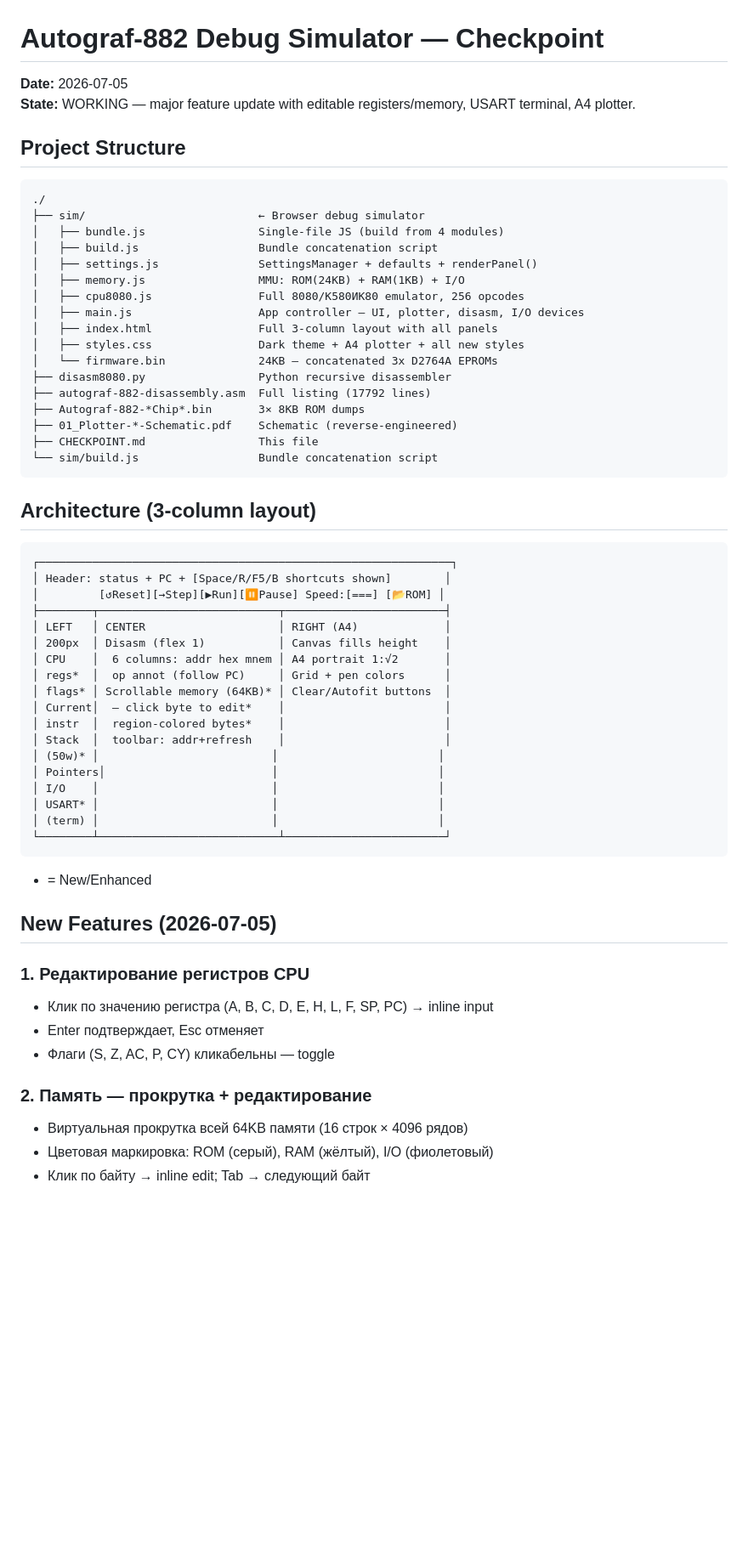
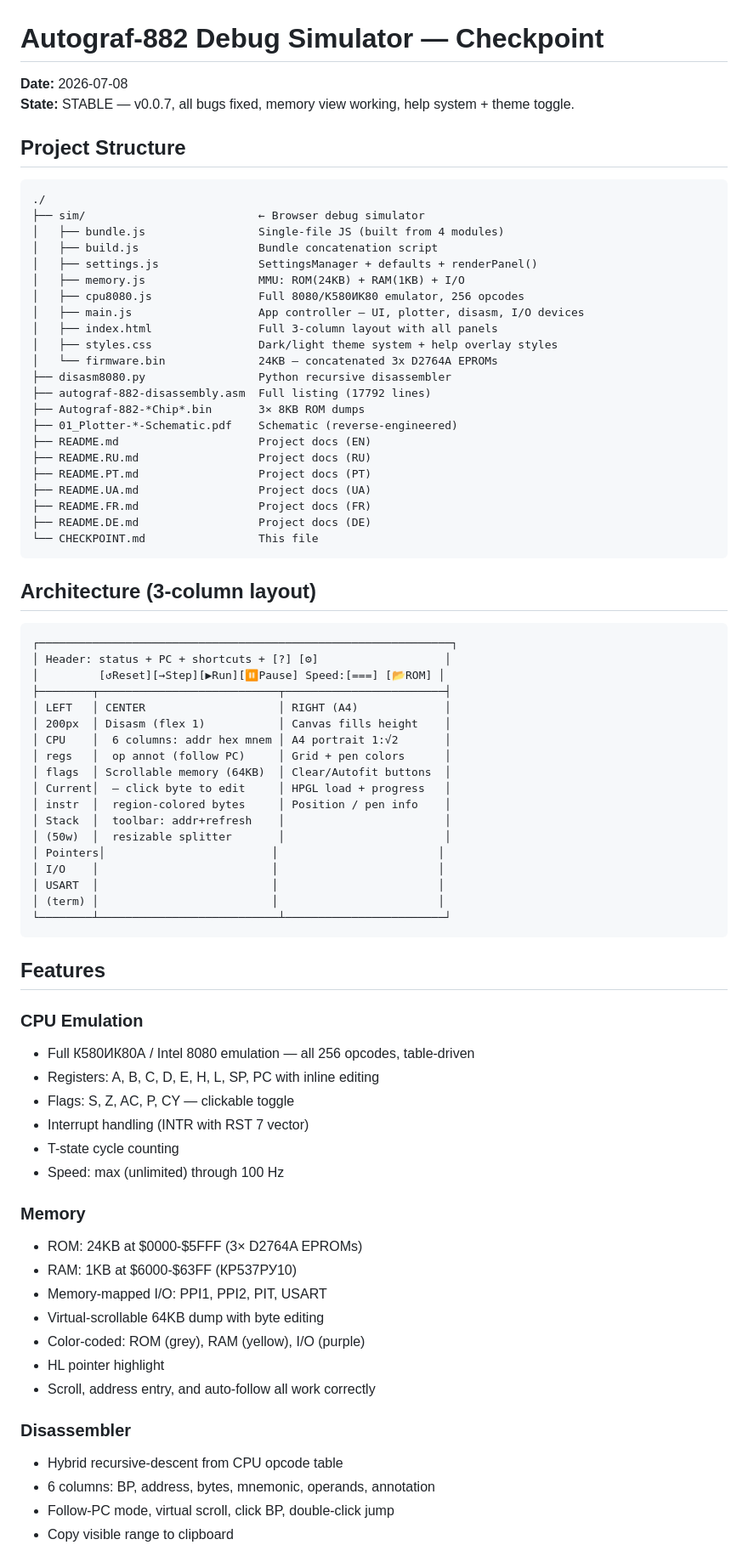
Before and after one commit to Michael-VT/Aftograf-882, a Markdown page: CHECKPOINT.md, the part around one of its changes. Shown at 85% size. GitHub-like rendering; blank space fills up the shorter version.

````diff
--- a/CHECKPOINT.md
+++ b/CHECKPOINT.md
@@ -1,64 +1,80 @@
 # Autograf-882 Debug Simulator — Checkpoint
 
-**Date:** 2026-07-05
-**State:** WORKING — major feature update with editable registers/memory, USART terminal, A4 plotter.
+**Date:** 2026-07-08
+**State:** STABLE — v0.0.7, all bugs fixed, memory view working, help system + theme toggle.
 
 ## Project Structure
 
 ```
 ./
 ├── sim/                          ← Browser debug simulator
-│   ├── bundle.js                 Single-file JS (build from 4 modules)
+│   ├── bundle.js                 Single-file JS (built from 4 modules)
 │   ├── build.js                  Bundle concatenation script
 │   ├── settings.js               SettingsManager + defaults + renderPanel()
 │   ├── memory.js                 MMU: ROM(24KB) + RAM(1KB) + I/O
 │   ├── cpu8080.js                Full 8080/К580ИК80 emulator, 256 opcodes
 │   ├── main.js                   App controller — UI, plotter, disasm, I/O devices
 │   ├── index.html                Full 3-column layout with all panels
-│   ├── styles.css                Dark theme + A4 plotter + all new styles
+│   ├── styles.css                Dark/light theme system + help overlay styles
 │   └── firmware.bin              24KB — concatenated 3x D2764A EPROMs
 ├── disasm8080.py                 Python recursive disassembler
 ├── autograf-882-disassembly.asm  Full listing (17792 lines)
 ├── Autograf-882-*Chip*.bin       3× 8KB ROM dumps
 ├── 01_Plotter-*-Schematic.pdf    Schematic (reverse-engineered)
-├── CHECKPOINT.md                 This file
-└── sim/build.js                  Bundle concatenation script
+├── README.md                     Project docs (EN)
+├── README.RU.md                  Project docs (RU)
+├── README.PT.md                  Project docs (PT)
+├── README.UA.md                  Project docs (UA)
+├── README.FR.md                  Project docs (FR)
+├── README.DE.md                  Project docs (DE)
+└── CHECKPOINT.md                 This file
 ```
 
 ## Architecture (3-column layout)
 
 ```
 ┌──────────────────────────────────────────────────────────────┐
-│ Header: status + PC + [Space/R/F5/B shortcuts shown]        │
+│ Header: status + PC + shortcuts + [?] [⚙]                   │
 │         [↺Reset][→Step][▶Run][⏸Pause] Speed:[===] [📂ROM] │
 ├────────┬───────────────────────────┬────────────────────────┤
 │ LEFT   │ CENTER                    │ RIGHT (A4)             │
 │ 200px  │ Disasm (flex 1)           │ Canvas fills height    │
 │ CPU    │  6 columns: addr hex mnem │ A4 portrait 1:√2       │
-│ regs*  │  op annot (follow PC)     │ Grid + pen colors      │
-│ flags* │ Scrollable memory (64KB)* │ Clear/Autofit buttons  │
-│ Current│  — click byte to edit*    │                        │
-│ instr  │  region-colored bytes*    │                        │
+│ regs   │  op annot (follow PC)     │ Grid + pen colors      │
+│ flags  │ Scrollable memory (64KB)  │ Clear/Autofit buttons  │
+│ Current│  — click byte to edit     │ HPGL load + progress   │
+│ instr  │  region-colored bytes     │ Position / pen info    │
 │ Stack  │  toolbar: addr+refresh    │                        │
-│ (50w)* │                          │                        │
+│ (50w)  │  resizable splitter       │                        │
 │ Pointers│                         │                        │
 │ I/O    │                          │                        │
-│ USART* │                          │                        │
+│ USART  │                          │                        │
 │ (term) │                          │                        │
 └────────┴───────────────────────────┴────────────────────────┘
 ```
 
-* = New/Enhanced
+## Features
 
-## New Features (2026-07-05)
+### CPU Emulation
+- Full К580ИК80А / Intel 8080 emulation — all 256 opcodes, table-driven
+- Registers: A, B, C, D, E, H, L, SP, PC with inline editing
+- Flags: S, Z, AC, P, CY — clickable toggle
+- Interrupt handling (INTR with RST 7 vector)
+- T-state cycle counting
+- Speed: max (unlimited) through 100 Hz
 
-### 1. Редактирование регистров CPU
-- Клик по значению регистра (A, B, C, D, E, H, L, F, SP, PC) → inline input
-- Enter подтверждает, Esc отменяет
-- Флаги (S, Z, AC, P, CY) кликабельны — toggle
+### Memory
+- ROM: 24KB at $0000-$5FFF (3× D2764A EPROMs)
+- RAM: 1KB at $6000-$63FF (КР537РУ10)
+- Memory-mapped I/O: PPI1, PPI2, PIT, USART
+- Virtual-scrollable 64KB dump with byte editing
+- Color-coded: ROM (grey), RAM (yellow), I/O (purple)
+- HL pointer highlight
+- Scroll, address entry, and auto-follow all work correctly
 
-### 2. Память — прокрутка + редактирование
-- Виртуальная прокрутка всей 64KB памяти (16 строк × 4096 рядов)
-- Цветовая маркировка: ROM (серый), RAM (жёлтый), I/O (фиолетовый)
-- Клик по байту → inline edit; Tab → следующий байт
+### Disassembler
+- Hybrid recursive-descent from CPU opcode table
+- 6 columns: BP, address, bytes, mnemonic, operands, annotation
+- Follow-PC mode, virtual scroll, click BP, double-click jump
+- Copy visible range to clipboard
 
````
Also changed, not shown: other parts of CHECKPOINT.md (+64 -39 lines).
